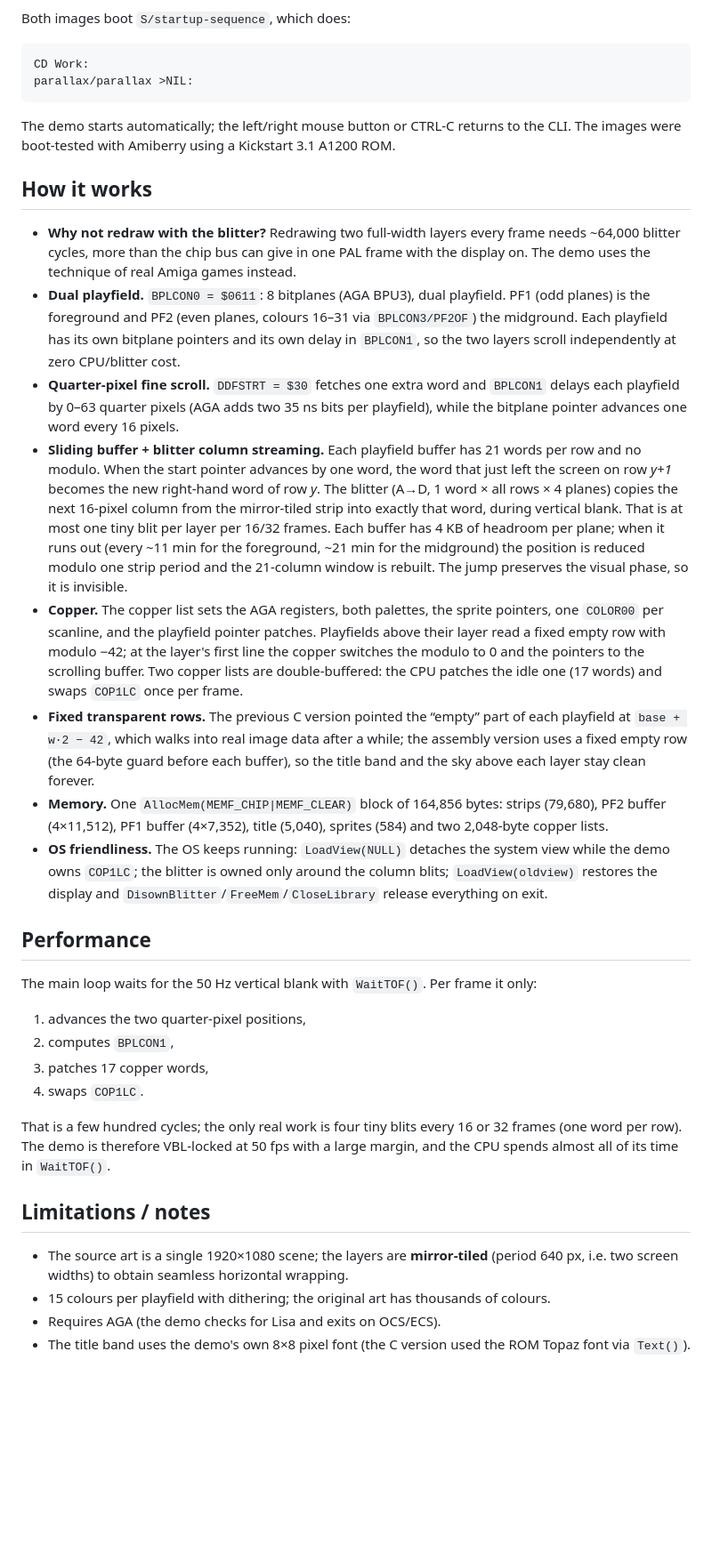
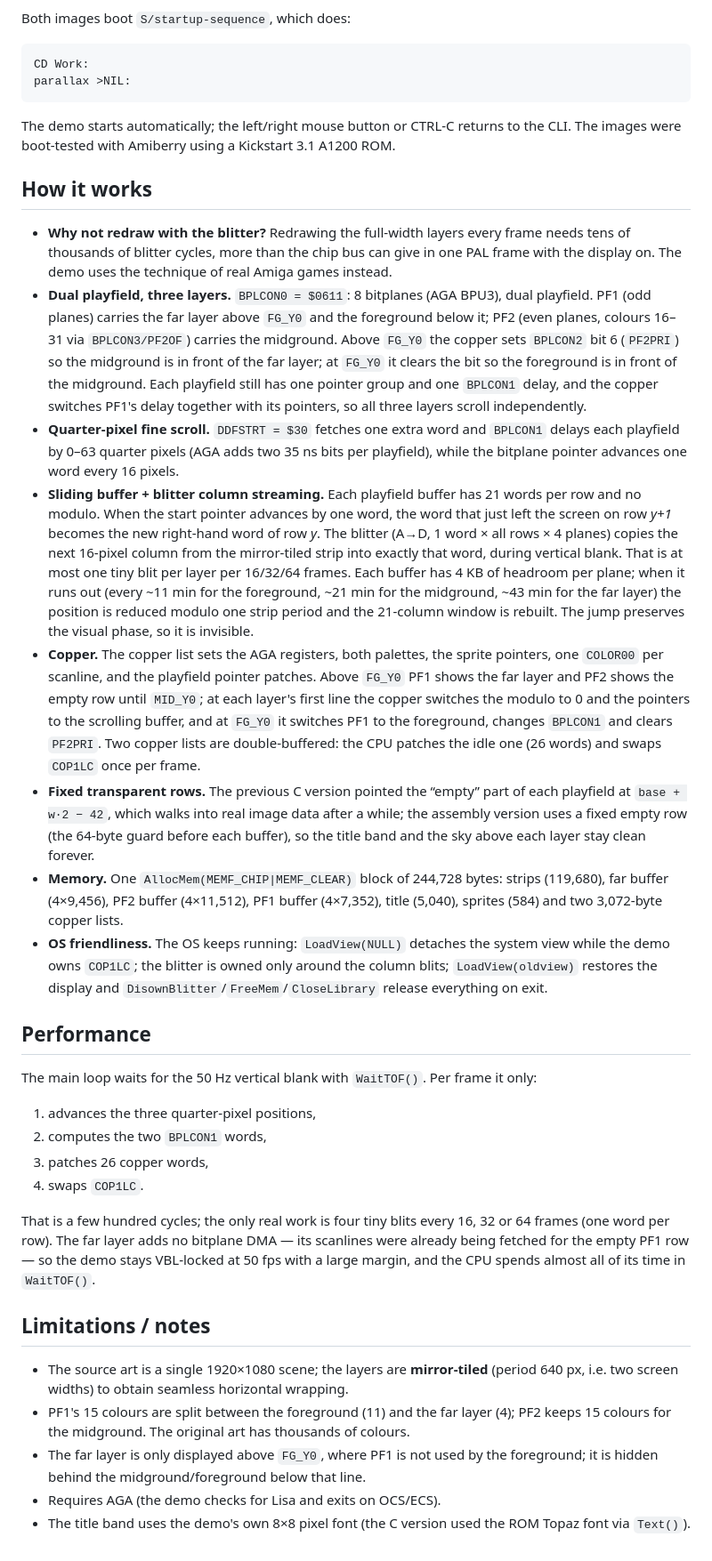
Before and after one commit to runozo/amiga-parallax, a Markdown page: README.md, the part around one of its changes. Shown at 89% size. Rendered like a GitHub page; blank space fills up the shorter version.

````diff
--- a/README.md
+++ b/README.md
@@ -130,7 +140,7 @@ Both images boot `S/startup-sequence`, which does:
 
 ```
 CD Work:
-parallax/parallax >NIL:
+parallax >NIL:
 ```
 
 The demo starts automatically; the left/right mouse button or CTRL-C returns
@@ -139,15 +149,19 @@ A1200 ROM.
 
 ## How it works
 
-* **Why not redraw with the blitter?** Redrawing two full-width layers every
-  frame needs ~64,000 blitter cycles, more than the chip bus can give in one
-  PAL frame with the display on. The demo uses the technique of real Amiga
-  games instead.
-* **Dual playfield.** `BPLCON0 = $0611`: 8 bitplanes (AGA BPU3), dual
-  playfield. PF1 (odd planes) is the foreground and PF2 (even planes, colours
-  16–31 via `BPLCON3/PF2OF`) the midground. Each playfield has its own
-  bitplane pointers and its own delay in `BPLCON1`, so the two layers scroll
-  independently at zero CPU/blitter cost.
+* **Why not redraw with the blitter?** Redrawing the full-width layers every
+  frame needs tens of thousands of blitter cycles, more than the chip bus can
+  give in one PAL frame with the display on. The demo uses the technique of
+  real Amiga games instead.
+* **Dual playfield, three layers.** `BPLCON0 = $0611`: 8 bitplanes (AGA BPU3),
+  dual playfield. PF1 (odd planes) carries the far layer above `FG_Y0` and
+  the foreground below it; PF2 (even planes, colours 16–31 via
+  `BPLCON3/PF2OF`) carries the midground. Above `FG_Y0` the copper sets
+  `BPLCON2` bit 6 (`PF2PRI`) so the midground is in front of the far layer;
+  at `FG_Y0` it clears the bit so the foreground is in front of the
+  midground. Each playfield still has one pointer group and one `BPLCON1`
+  delay, and the copper switches PF1's delay together with its pointers, so
+  all three layers scroll independently.
 * **Quarter-pixel fine scroll.** `DDFSTRT = $30` fetches one extra word and
   `BPLCON1` delays each playfield by 0–63 quarter pixels (AGA adds two
   35 ns bits per playfield), while the bitplane pointer advances one word
@@ -158,25 +172,27 @@ A1200 ROM.
   right-hand word of row *y*. The blitter (A→D, 1 word × all rows × 4
   planes) copies the next 16-pixel column from the mirror-tiled strip into
   exactly that word, during vertical blank. That is at most one tiny blit per
-  layer per 16/32 frames. Each buffer has 4 KB of headroom per plane; when it
-  runs out (every ~11 min for the foreground, ~21 min for the midground) the
-  position is reduced modulo one strip period and the 21-column window is
-  rebuilt. The jump preserves the visual phase, so it is invisible.
+  layer per 16/32/64 frames. Each buffer has 4 KB of headroom per plane; when
+  it runs out (every ~11 min for the foreground, ~21 min for the midground,
+  ~43 min for the far layer) the position is reduced modulo one strip period
+  and the 21-column window is rebuilt. The jump preserves the visual phase,
+  so it is invisible.
 * **Copper.** The copper list sets the AGA registers, both palettes, the
   sprite pointers, one `COLOR00` per scanline, and the playfield pointer
-  patches. Playfields above their layer read a fixed empty row with
-  modulo −42; at the layer's first line the copper switches the modulo to 0
-  and the pointers to the scrolling buffer. Two copper lists are
-  double-buffered: the CPU patches the idle one (17 words) and swaps
-  `COP1LC` once per frame.
+  patches. Above `FG_Y0` PF1 shows the far layer and PF2 shows the empty row
+  until `MID_Y0`; at each layer's first line the copper switches the modulo
+  to 0 and the pointers to the scrolling buffer, and at `FG_Y0` it switches
+  PF1 to the foreground, changes `BPLCON1` and clears `PF2PRI`. Two copper
+  lists are double-buffered: the CPU patches the idle one (26 words) and
+  swaps `COP1LC` once per frame.
 * **Fixed transparent rows.** The previous C version pointed the “empty”
   part of each playfield at `base + w·2 − 42`, which walks into real image
   data after a while; the assembly version uses a fixed empty row (the
   64-byte guard before each buffer), so the title band and the sky above each
   layer stay clean forever.
-* **Memory.** One `AllocMem(MEMF_CHIP|MEMF_CLEAR)` block of 164,856 bytes:
-  strips (79,680), PF2 buffer (4×11,512), PF1 buffer (4×7,352), title
-  (5,040), sprites (584) and two 2,048-byte copper lists.
+* **Memory.** One `AllocMem(MEMF_CHIP|MEMF_CLEAR)` block of 244,728 bytes:
+  strips (119,680), far buffer (4×9,456), PF2 buffer (4×11,512), PF1 buffer
+  (4×7,352), title (5,040), sprites (584) and two 3,072-byte copper lists.
 * **OS friendliness.** The OS keeps running: `LoadView(NULL)` detaches the
   system view while the demo owns `COP1LC`; the blitter is owned only around
   the column blits; `LoadView(oldview)` restores the display and
@@ -187,23 +203,27 @@ A1200 ROM.
 The main loop waits for the 50 Hz vertical blank with `WaitTOF()`. Per frame
 it only:
 
-1. advances the two quarter-pixel positions,
-2. computes `BPLCON1`,
-3. patches 17 copper words,
+1. advances the three quarter-pixel positions,
+2. computes the two `BPLCON1` words,
+3. patches 26 copper words,
 4. swaps `COP1LC`.
 
 That is a few hundred cycles; the only real work is four tiny blits every
-16 or 32 frames (one word per row). The demo is therefore VBL-locked at
-50 fps with a large margin, and the CPU spends almost all of its time in
-`WaitTOF()`.
+16, 32 or 64 frames (one word per row). The far layer adds no bitplane DMA —
+its scanlines were already being fetched for the empty PF1 row — so the
+demo stays VBL-locked at 50 fps with a large margin, and the CPU spends
+almost all of its time in `WaitTOF()`.
 
 ## Limitations / notes
 
 * The source art is a single 1920×1080 scene; the layers are **mirror-tiled**
   (period 640 px, i.e. two screen widths) to obtain seamless horizontal
   wrapping.
-* 15 colours per playfield with dithering; the original art has thousands of
-  colours.
+* PF1's 15 colours are split between the foreground (11) and the far layer
+  (4); PF2 keeps 15 colours for the midground. The original art has thousands
+  of colours.
+* The far layer is only displayed above `FG_Y0`, where PF1 is not used by the
+  foreground; it is hidden behind the midground/foreground below that line.
 * Requires AGA (the demo checks for Lisa and exits on OCS/ECS).
 * The title band uses the demo's own 8×8 pixel font (the C version used the
   ROM Topaz font via `Text()`).
````
Also changed, not shown: other parts of README.md (+17 -7 lines), docs/screenshot.png, 3 other files.
